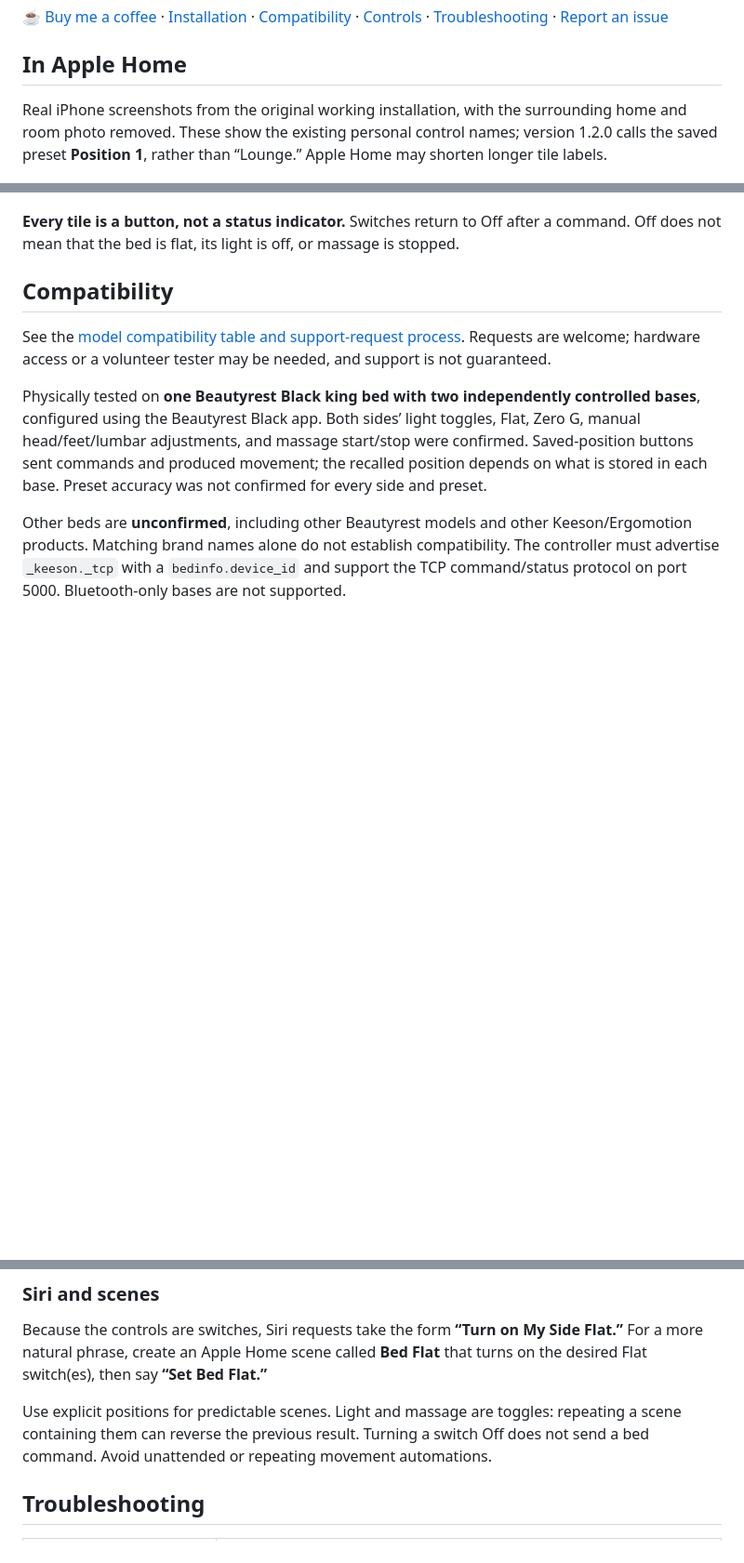
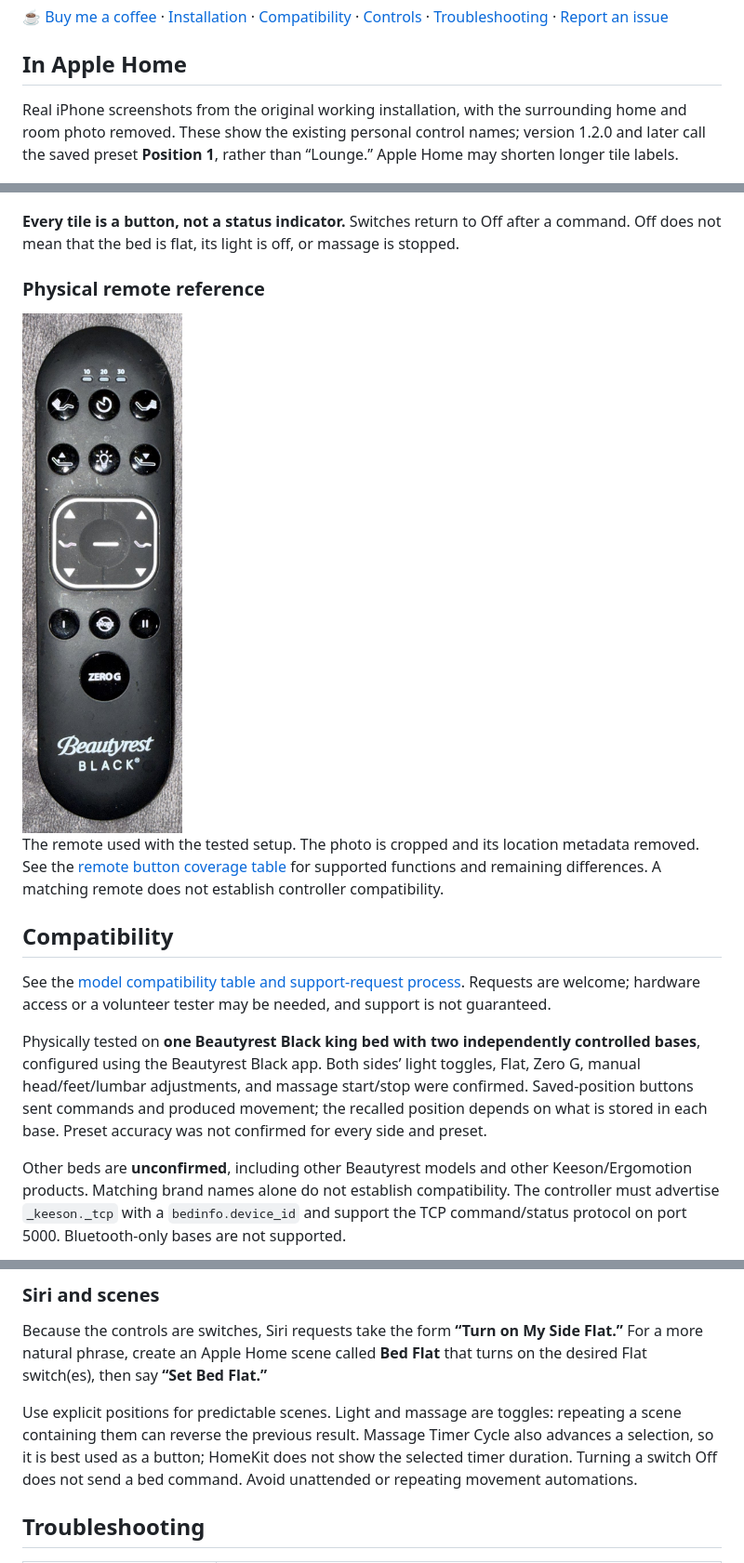
Before and after one commit to reboot-digital/homebridge-beautyrest-local, a Markdown page: README.md, 3 parts joined by grey strips. Shown at 93% size. Drawn GitHub-style; pictures changed too: docs/images/beautyrest-black-remote.jpg (added); blank space fills up the shorter version.

Commit message:
Prepare 1.3.0 with native Snore and massage timer controls

```diff
--- a/README.md
+++ b/README.md
@@ -12,7 +12,7 @@ Built and maintained by **RebootDigital**. This is an independent community proj
 
 ## In Apple Home
 
-Real iPhone screenshots from the original working installation, with the surrounding home and room photo removed. These show the existing personal control names; version 1.2.0 calls the saved preset **Position 1**, rather than “Lounge.” Apple Home may shorten longer tile labels.
+Real iPhone screenshots from the original working installation, with the surrounding home and room photo removed. These show the existing personal control names; version 1.2.0 and later call the saved preset **Position 1**, rather than “Lounge.” Apple Home may shorten longer tile labels.
 
 <p>
   <img src="https://raw.githubusercontent.com/reboot-digital/homebridge-beautyrest-local/main/docs/images/apple-home-my-side.png" alt="Apple Home momentary switches for the first bed side" width="320">
@@ -20,6 +20,12 @@ Real iPhone screenshots from the original working installation, with the surroun
 </p>
 
 **Every tile is a button, not a status indicator.** Switches return to Off after a command. Off does not mean that the bed is flat, its light is off, or massage is stopped.
+
+### Physical remote reference
+
+<img src="https://raw.githubusercontent.com/reboot-digital/homebridge-beautyrest-local/main/docs/images/beautyrest-black-remote.jpg" alt="Beautyrest Black remote used with the tested split-bed setup, showing Snore and massage timer buttons" width="220">
+
+The remote used with the tested setup. The photo is cropped and its location metadata removed. See the [remote button coverage table](docs/REMOTE-CONTROLS.md) for supported functions and remaining differences. A matching remote does not establish controller compatibility.
 
 ## Compatibility
 
@@ -121,7 +129,7 @@ Position and Flat/Zero G commands ask the base to run its own movement routine.
 
 Because the controls are switches, Siri requests take the form **“Turn on My Side Flat.”** For a more natural phrase, create an Apple Home scene called **Bed Flat** that turns on the desired Flat switch(es), then say **“Set Bed Flat.”**
 
-Use explicit positions for predictable scenes. Light and massage are toggles: repeating a scene containing them can reverse the previous result. Turning a switch Off does not send a bed command. Avoid unattended or repeating movement automations.
+Use explicit positions for predictable scenes. Light and massage are toggles: repeating a scene containing them can reverse the previous result. Massage Timer Cycle also advances a selection, so it is best used as a button; HomeKit does not show the selected timer duration. Turning a switch Off does not send a bed command. Avoid unattended or repeating movement automations.
 
 ## Troubleshooting
 
```
Also changed, not shown: other parts of README.md (+4 -2 lines), CHANGELOG.md (+10 -0 lines), docs/REMOTE-CONTROLS.md (added, +37 -0 lines), 6 other files.
